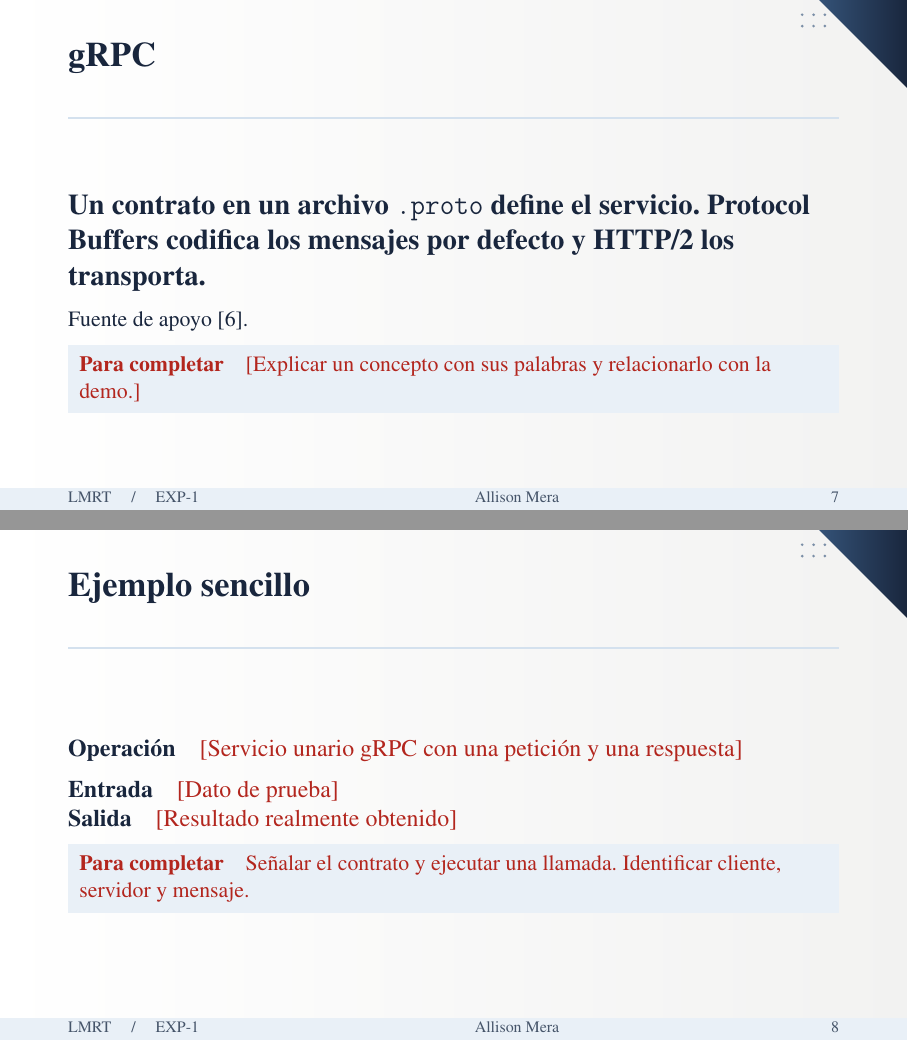
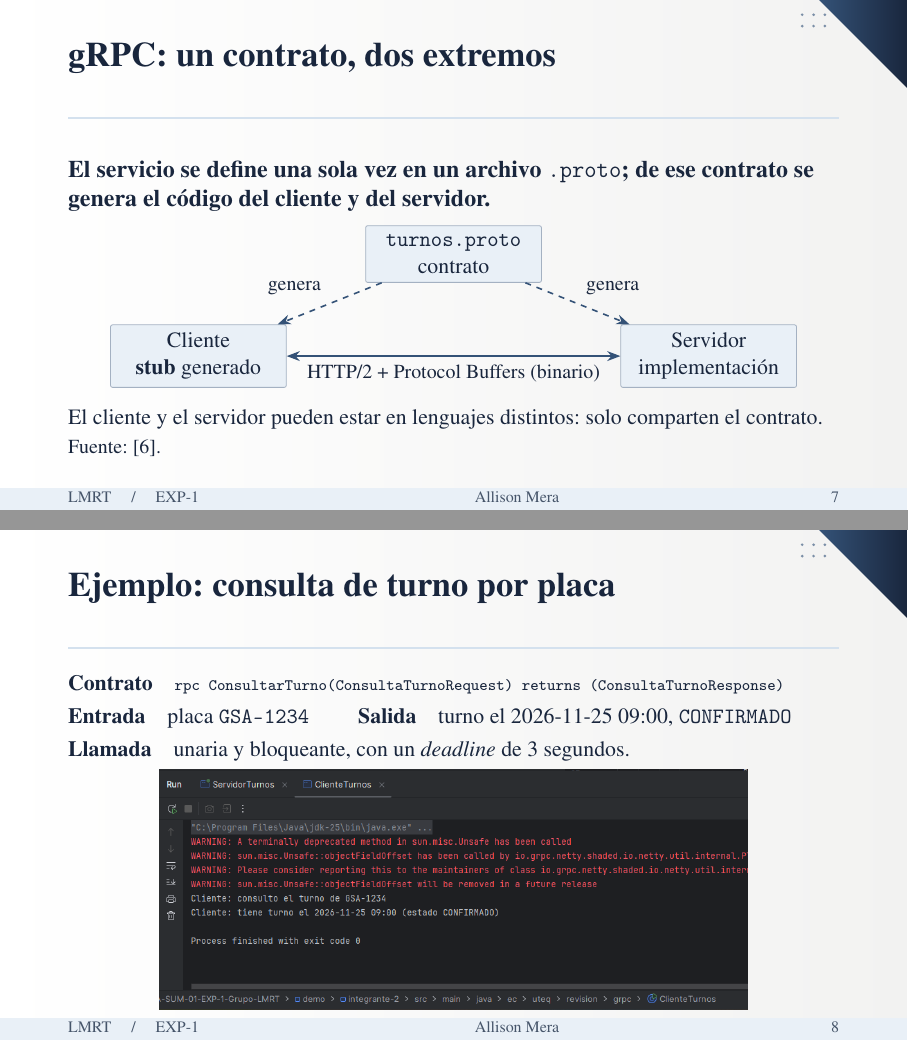
Before and after one commit to Danxxx777/GA-SUM-01-EXP-1-Grupo-LMRT, LaTeX slides (slides/main.tex, which reads slides/secciones/02-integrante-2.tex): pages 7 and 8 of 26, joined at a grey line. Compiled offline with pdfLaTeX.

Commit message:
Completas las diapositivas de teoría gRPC y del ejemplo con la captura de la demo.

```diff
--- a/slides/secciones/02-integrante-2.tex
+++ b/slides/secciones/02-integrante-2.tex
@@ -1,20 +1,34 @@
 % Bloque independiente. Sustituir los campos por evidencia de su proyecto.
 \bloque{\personaDos}
 \section{gRPC}
-\begin{frame}{gRPC}\relax
-{\large\bfseries Un contrato en un archivo \texttt{.proto} define el servicio. Protocol Buffers codifica los mensajes por defecto y HTTP/2 los transporta.\par}
+\begin{frame}{gRPC: un contrato, dos extremos}\relax
+	{\bfseries El servicio se define una sola vez en un archivo \texttt{.proto}; de ese contrato se genera el código del cliente y del servidor.\par}
 	\medskip
-{\small Fuente de apoyo \cite{kaminski2023}.}
-\guia{\campo{Explicar un concepto con sus palabras y relacionarlo con la demo.}}
-\note{Completar el guion en notas/secciones/02-integrante-2.tex.}
+	\centering
+	\begin{tikzpicture}[font=\small]
+		\node[nodo] (p) at (4.5,1.8) {\texttt{turnos.proto}\\contrato};
+		\node[nodo] (c) at (0,0) {Cliente\\\textbf{stub} generado};
+		\node[nodo] (s) at (9,0) {Servidor\\implementación};
+		\draw[enlace,-Stealth,dashed] (p)--node[above left,font=\footnotesize]{genera}(c);
+		\draw[enlace,-Stealth,dashed] (p)--node[above right,font=\footnotesize]{genera}(s);
+		\draw[enlace] (c)--node[below,font=\footnotesize]{HTTP/2 + Protocol Buffers (binario)}(s);
+	\end{tikzpicture}
+	\par\smallskip
+	\raggedright
+	{\small El cliente y el servidor pueden estar en lenguajes distintos: solo comparten el contrato.}
+	{\footnotesize Fuente: \cite{kaminski2023}.}
 \end{frame}
 
-\begin{frame}{Ejemplo sencillo}\relax
-\textbf{Operación}\quad \campo{Servicio unario gRPC con una petición y una respuesta}\par
-\medskip
-\textbf{Entrada}\quad \campo{Dato de prueba}\par
-\textbf{Salida}\quad \campo{Resultado realmente obtenido}\par
-\guia{Señalar el contrato y ejecutar una llamada. Identificar cliente, servidor y mensaje.}
+\begin{frame}{Ejemplo: consulta de turno por placa}\relax
+	\small
+	\textbf{Contrato}\quad{\scriptsize\texttt{rpc ConsultarTurno(ConsultaTurnoRequest) returns (ConsultaTurnoResponse)}}\par
+	\smallskip
+	\textbf{Entrada}\quad placa \texttt{GSA-1234} \qquad \textbf{Salida}\quad turno el 2026-11-25 09:00, \texttt{CONFIRMADO}\par
+	\smallskip
+	\textbf{Llamada}\quad unaria y bloqueante, con un \emph{deadline} de 3 segundos.\par
+	\smallskip
+	\centering
+	\includegraphics[width=.9\linewidth,height=.5\textheight,keepaspectratio]{../evidencias/integrante-2/demo-grpc/01-confirmado.png}
 \end{frame}
 
 \begin{frame}{\proyectoDos · arquitectura propuesta}\relax
```
Lines whose indentation alone changed are shown as unchanged.
